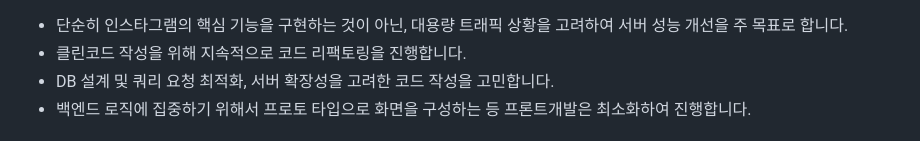
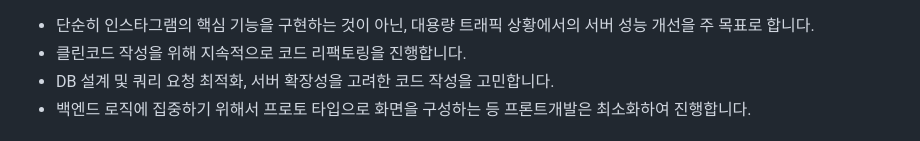
Before and after one commit to Ju-Yeon-K/insta_clonecoding_pjt, a Markdown page: README.md, the part around the change. Drawn GitHub-style.

```diff
--- a/README.md
+++ b/README.md
@@ -12,7 +12,7 @@
 
 <h3><img src="./images/1.png" style="width:22px">. 프로젝트 목표</h3>
 
-- 단순히 인스타그램의 핵심 기능을 구현하는 것이 아닌, 대용량 트래픽 상황을 고려하여 서버 성능 개선을 주 목표로 합니다.
+- 단순히 인스타그램의 핵심 기능을 구현하는 것이 아닌, 대용량 트래픽 상황에서의 서버 성능 개선을 주 목표로 합니다.
 - 클린코드 작성을 위해 지속적으로 코드 리팩토링을 진행합니다.
 - DB 설계 및 쿼리 요청 최적화, 서버 확장성을 고려한 코드 작성을 고민합니다.
 - 백엔드 로직에 집중하기 위해서 프로토 타입으로 화면을 구성하는 등 프론트개발은 최소화하여 진행합니다.
```
